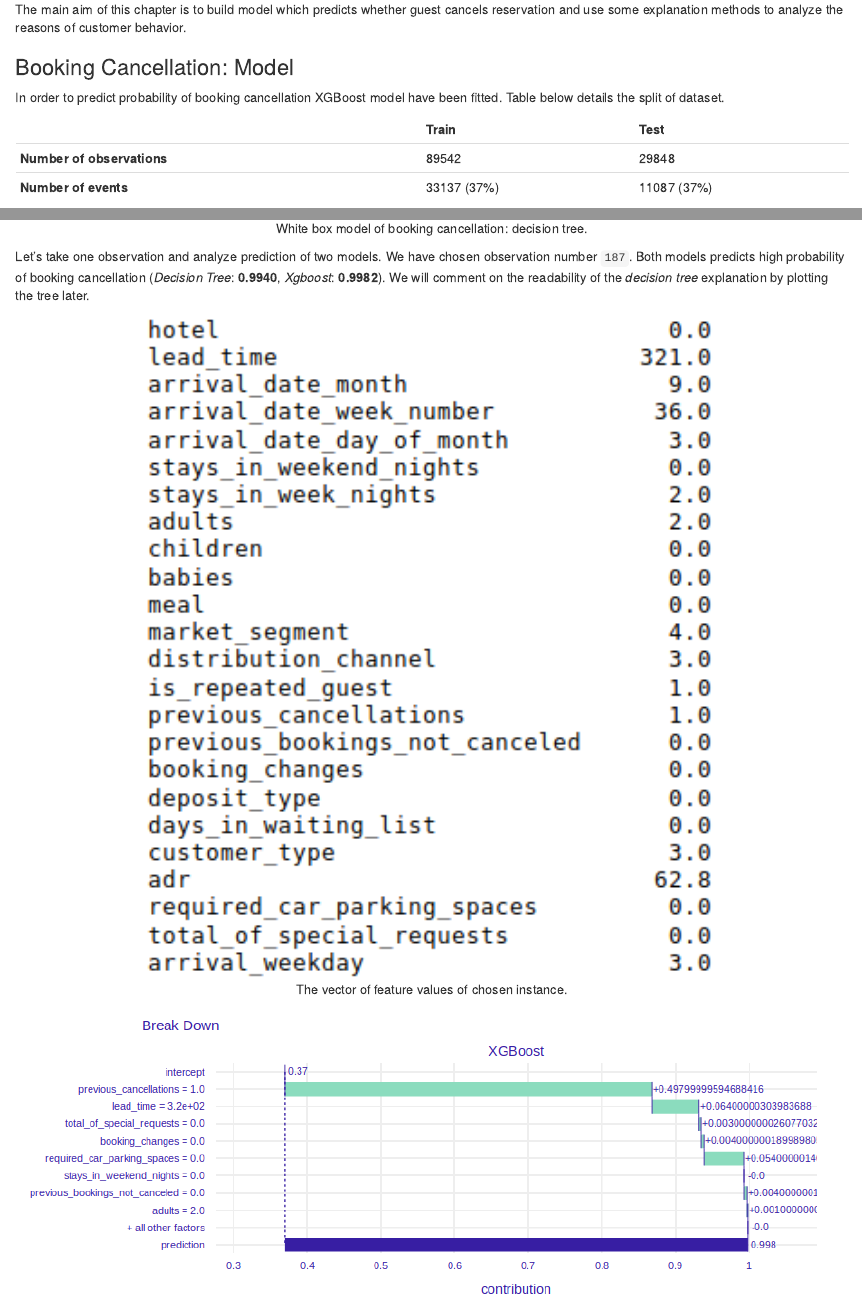
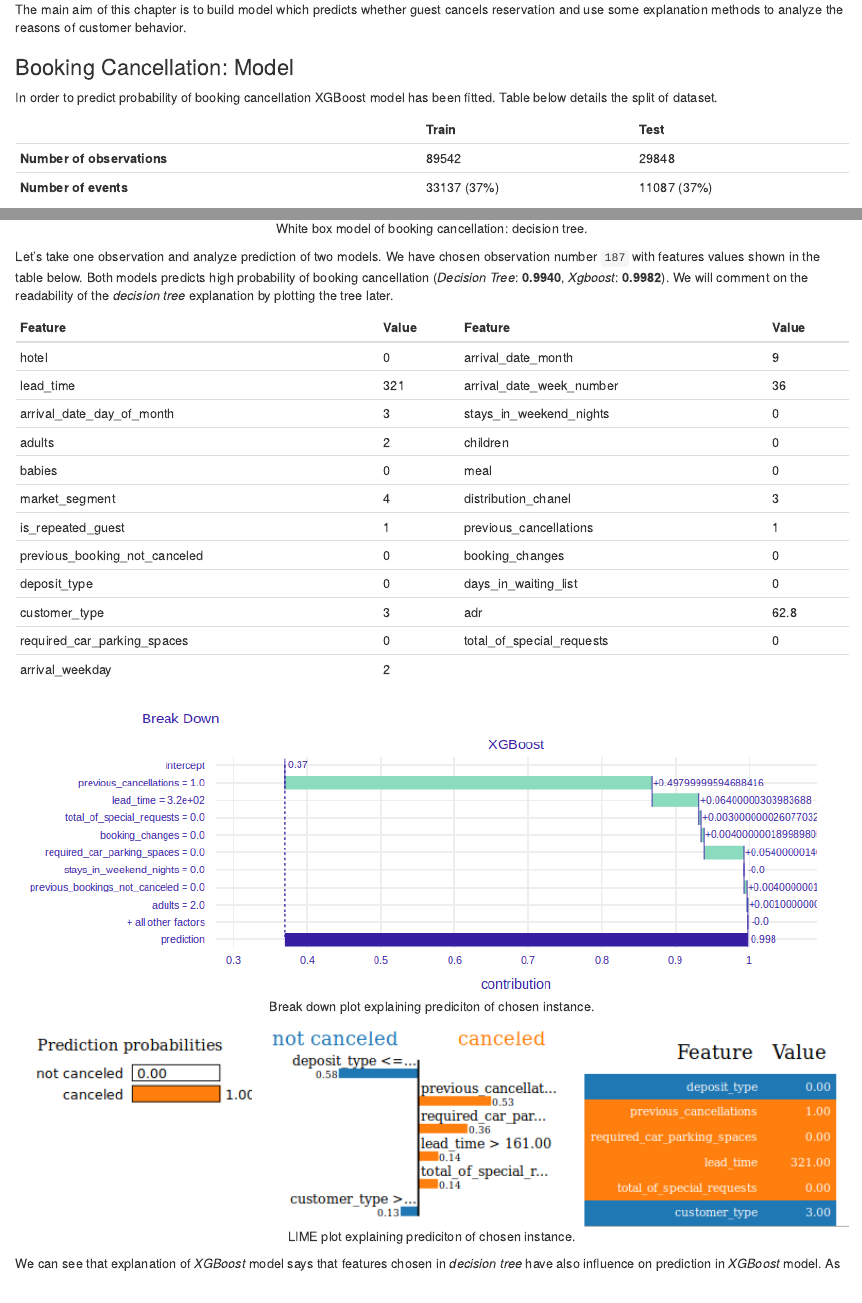
Before and after one commit to wdomitrz/iml-team_3, an R Markdown document (xai_stories/03-hotel-booking.Rmd): the page in a window 1100 px wide, from 1640 px down, and a second part further down, joined at a grey line. Rendered offline with R 4.5, knitr and Pandoc, with nearby package versions.

Commit message:
Add table instead of image.

````diff
--- a/xai_stories/03-hotel-booking.Rmd
+++ b/xai_stories/03-hotel-booking.Rmd
@@ -50,7 +50,7 @@
 
 ### Booking Cancellation: Model
 
-In order to predict probability of booking cancellation XGBoost model have been fitted. Table below details the split of dataset.
+In order to predict probability of booking cancellation XGBoost model has been fitted. Table below details the split of dataset.
 
 | | Train | Test |
 |---|---|---|
@@ -82,11 +82,26 @@
 knitr::include_graphics("images/03-decision_tree.png")
 ```
 
-Let's take one observation and analyze prediction of two models. We have chosen observation number `187`. Both models predicts high probability of booking cancellation (*Decision Tree*: **0.9940**, *Xgboost*: **0.9982**). We will comment on the readability of the *decision tree* explanation by plotting the tree later.
+Let's take one observation and analyze prediction of two models. We have chosen observation number `187` with features values shown in the table below. Both models predicts high probability of booking cancellation (*Decision Tree*: **0.9940**, *Xgboost*: **0.9982**). We will comment on the readability of the *decision tree* explanation by plotting the tree later.
 
-```{r obs, echo=FALSE, fig.cap='The vector of feature values of chosen instance.', out.width = '70%', fig.align='center'}
-knitr::include_graphics("images/03-obs.png")
-```
+
+| Feature | Value | Feature | Value |
+|---|---|---|---|
+| hotel | 0 | arrival_date_month | 9 |
+| lead_time | 321 | arrival_date_week_number | 36|
+| arrival_date_day_of_month | 3 | stays_in_weekend_nights | 0|
+| adults | 2 | children | 0 |
+| babies | 0 | meal | 0 |
+| market_segment | 4 | distribution_chanel | 3 |
+| is_repeated_guest | 1 | previous_cancellations | 1 |
+| previous_booking_not_canceled | 0 | booking_changes | 0 |
+| deposit_type | 0 | days_in_waiting_list | 0 |
+| customer_type | 3 | adr | 62.8 |
+| required_car_parking_spaces | 0 | total_of_special_requests | 0 |
+| arrival_weekday | 2 | | |
+
+
+
 
 ```{r ex_breakdown, echo=FALSE, fig.cap='Break down plot explaining prediciton of chosen instance.', out.width = '100%', fig.align='center'}
 knitr::include_graphics("images/03-ex1.png")
````
